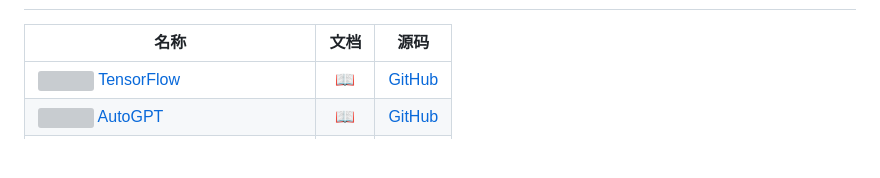
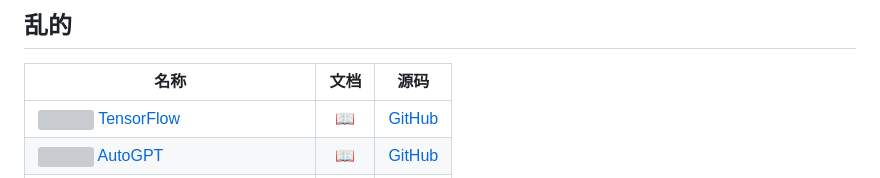
Before and after one commit to lqvsyi/aidh, a Markdown page: README.md, the part around one of its changes. Drawn GitHub-style; blank space fills up the shorter version; grey boxes are pictures that could not be loaded.

```diff
--- a/README.md
+++ b/README.md
@@ -2,3 +17,4 @@
+## 乱的
 
 | 名称 | 文档 | 源码 |
 | --- | :---: | :---: |
```
Also changed, not shown: other parts of README.md (+15 -1 lines).
